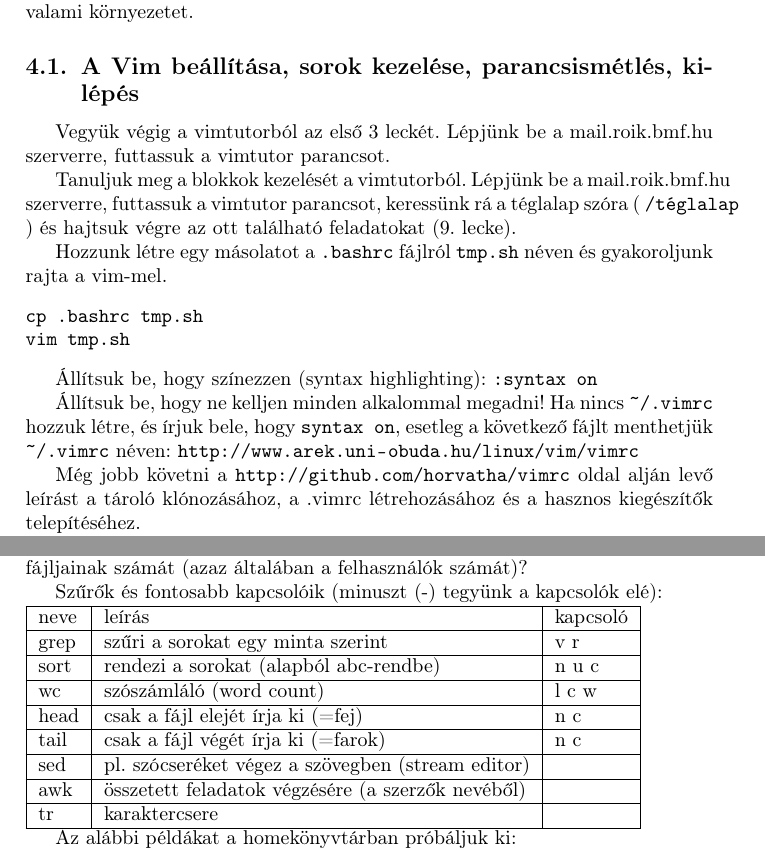
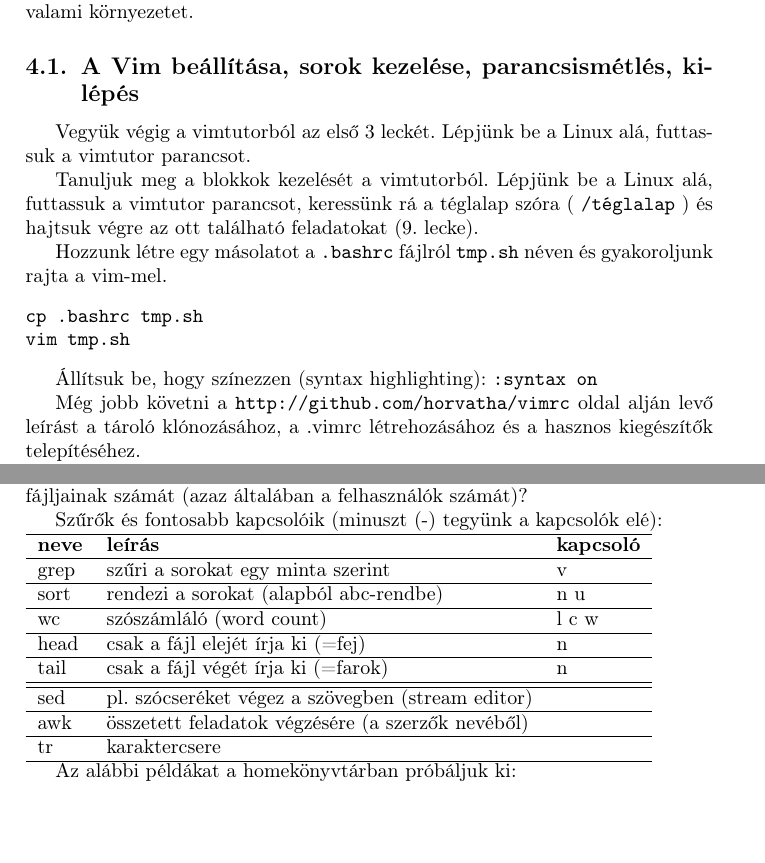
Before and after one commit to horvatha/linux, a LaTeX document (segedlet/linalk.tex): two parts of pages 5 and 10 of 29, joined at a grey line, cut so that both start at the same text, the shorter picture padded with empty space. Compiled offline with pdfLaTeX.

Commit message:
segedlet/linalk.tex some more history

```diff
--- a/segedlet/linalk.tex
+++ b/segedlet/linalk.tex
@@ -358,14 +358,13 @@ sorokat vagy téglalap alakú blokkot), hogy azt például töröljük,
 átírjuk, módosítsuk, szűrjük egy szűrőutasítással, cseréljünk benne
 szövegrészeket vagy köré írjunk valami környezetet.
 
-\subsection{A Vim beállítása, sorok kezelése,
-parancsismétlés, kilépés}
+\subsection{A Vim beállítása, sorok kezelése, parancsismétlés, kilépés}
 
 Vegyük végig a vimtutorból az első 3 leckét.
-Lépjünk be a mail.roik.bmf.hu szerverre, futtassuk a vimtutor parancsot.
+Lépjünk be a Linux alá, futtassuk a vimtutor parancsot.
 
 Tanuljuk meg a blokkok kezelését a vimtutorból.
-Lépjünk be a mail.roik.bmf.hu szerverre, futtassuk a vimtutor parancsot,
+Lépjünk be a Linux alá, futtassuk a vimtutor parancsot,
 keressünk rá a téglalap szóra ( \code{/téglalap} ) és hajtsuk végre az
 ott található feladatokat (9. lecke).
 
@@ -377,11 +376,6 @@ vim tmp.sh
 \end{Verbatim}
 
 Állítsuk be, hogy színezzen (syntax highlighting): \code{:syntax on}
-
-Állítsuk be, hogy ne kelljen minden alkalommal megadni! Ha nincs
-\verb+~/.vimrc+ hozzuk létre, és írjuk bele, hogy \code{syntax on},
-esetleg a következő fájlt menthetjük \verb+~/.vimrc+ néven:
-\url{http://www.arek.uni-obuda.hu/linux/vim/vimrc}
 
 Még jobb követni a \url{http://github.com/horvatha/vimrc} oldal alján
 levő leírást a tároló klónozásához, a .vimrc létrehozásához és a hasznos
@@ -691,19 +685,20 @@ Vajon hogyan számolhatjuk meg a sorok számát a passwd fájlban? És
 \code{/home} fájljainak számát (azaz általában a felhasználók számát)?
 
 Szűrők és fontosabb kapcsolóik (minuszt (-) tegyünk a kapcsolók elé):\\
-\begin{tabular}{|l|l|l|}
+\begin{tabular}{lll}
 \hline
-neve& leírás & kapcsoló\\
+\textbf{neve}& \textbf{leírás} & \textbf{kapcsoló}\\
 \hline
-grep & szűri a sorokat egy minta szerint&v r\\
+grep & szűri a sorokat egy minta szerint&v\\
 \hline
-sort &rendezi a sorokat (alapból abc-rendbe)&n u c\\
+sort &rendezi a sorokat (alapból abc-rendbe)&n u\\
 \hline
 wc & szószámláló (word count)&l c w\\
 \hline
-head & csak a fájl elejét írja ki (=fej)&n c\\
+head & csak a fájl elejét írja ki (=fej)&n\\
 \hline
-tail & csak a fájl végét írja ki (=farok)&n c\\
+tail & csak a fájl végét írja ki (=farok)&n\\
+\hline
 \hline
 sed & pl. szócseréket végez a szövegben (stream editor)&\\
 \hline
```
Also changed, not shown: segedlet/linalk.tex (4 more changed lines).
